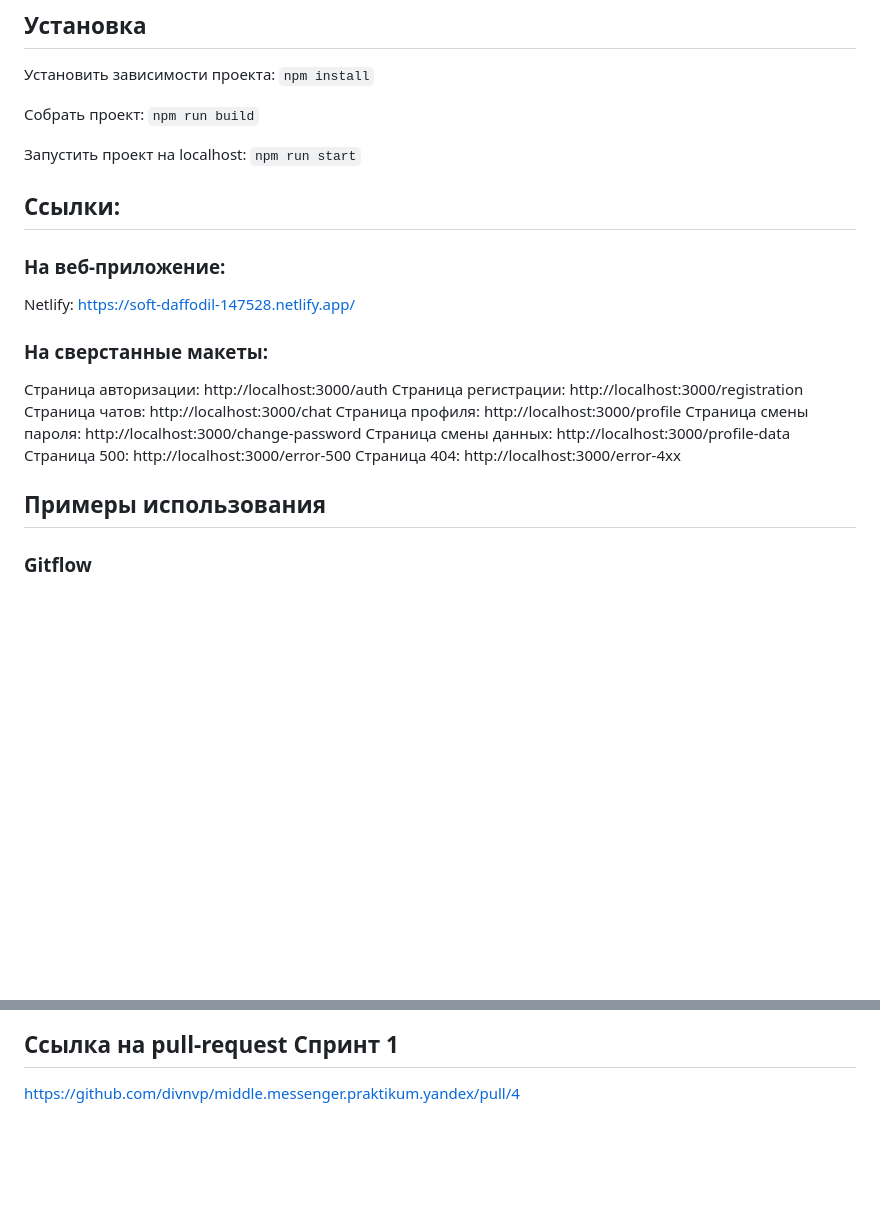
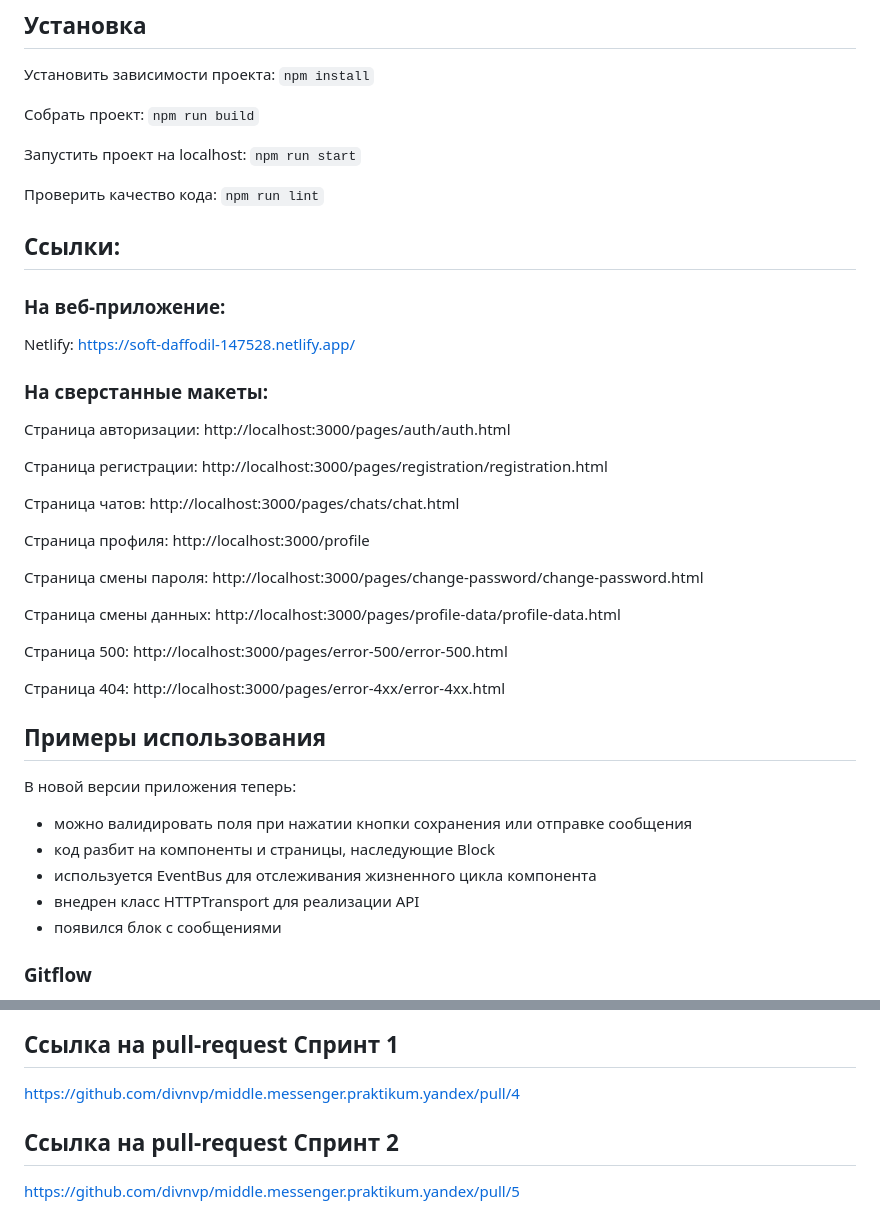
Before and after one commit to divnvp/middle.messenger.praktikum.yandex, a Markdown page: README.md, 2 parts joined by grey strips. Drawn GitHub-style; blank space fills up the shorter version.

Commit message:
Обновила README.md

```diff
--- a/README.md
+++ b/README.md
@@ -16,6 +16,8 @@
 
 Запустить проект на localhost: `npm run start`
 
+Проверить качество кода: `npm run lint`
+
 ## Ссылки:
 
 ### На веб-приложение:
@@ -24,16 +26,30 @@ Netlify: https://soft-daffodil-147528.netlify.app/
 
 ### На сверстанные макеты:
 
-Страница авторизации: http://localhost:3000/auth
-Страница регистрации: http://localhost:3000/registration
-Страница чатов: http://localhost:3000/chat
+Страница авторизации: http://localhost:3000/pages/auth/auth.html
+
+Страница регистрации: http://localhost:3000/pages/registration/registration.html
+
+Страница чатов: http://localhost:3000/pages/chats/chat.html
+
 Страница профиля: http://localhost:3000/profile
-Страница смены пароля: http://localhost:3000/change-password
-Страница смены данных: http://localhost:3000/profile-data
-Страница 500: http://localhost:3000/error-500
-Страница 404: http://localhost:3000/error-4xx
+
+Страница смены пароля: http://localhost:3000/pages/change-password/change-password.html
+
+Страница смены данных: http://localhost:3000/pages/profile-data/profile-data.html
+
+Страница 500: http://localhost:3000/pages/error-500/error-500.html
+
+Страница 404: http://localhost:3000/pages/error-4xx/error-4xx.html
 
 ## Примеры использования
+
+В новой версии приложения теперь:
+- можно валидировать поля при нажатии кнопки сохранения или отправке сообщения
+- код разбит на компоненты и страницы, наследующие Block
+- используется EventBus для отслеживания жизненного цикла компонента
+- внедрен класс HTTPTransport для реализации API
+- появился блок с сообщениями
 
 ### Gitflow
 
@@ -54,3 +70,7 @@ Netlify: https://soft-daffodil-147528.netlify.app/
 ## Ссылка на pull-request Спринт 1
 
 https://github.com/divnvp/middle.messenger.praktikum.yandex/pull/4
+
+## Ссылка на pull-request Спринт 2
+
+https://github.com/divnvp/middle.messenger.praktikum.yandex/pull/5
```
